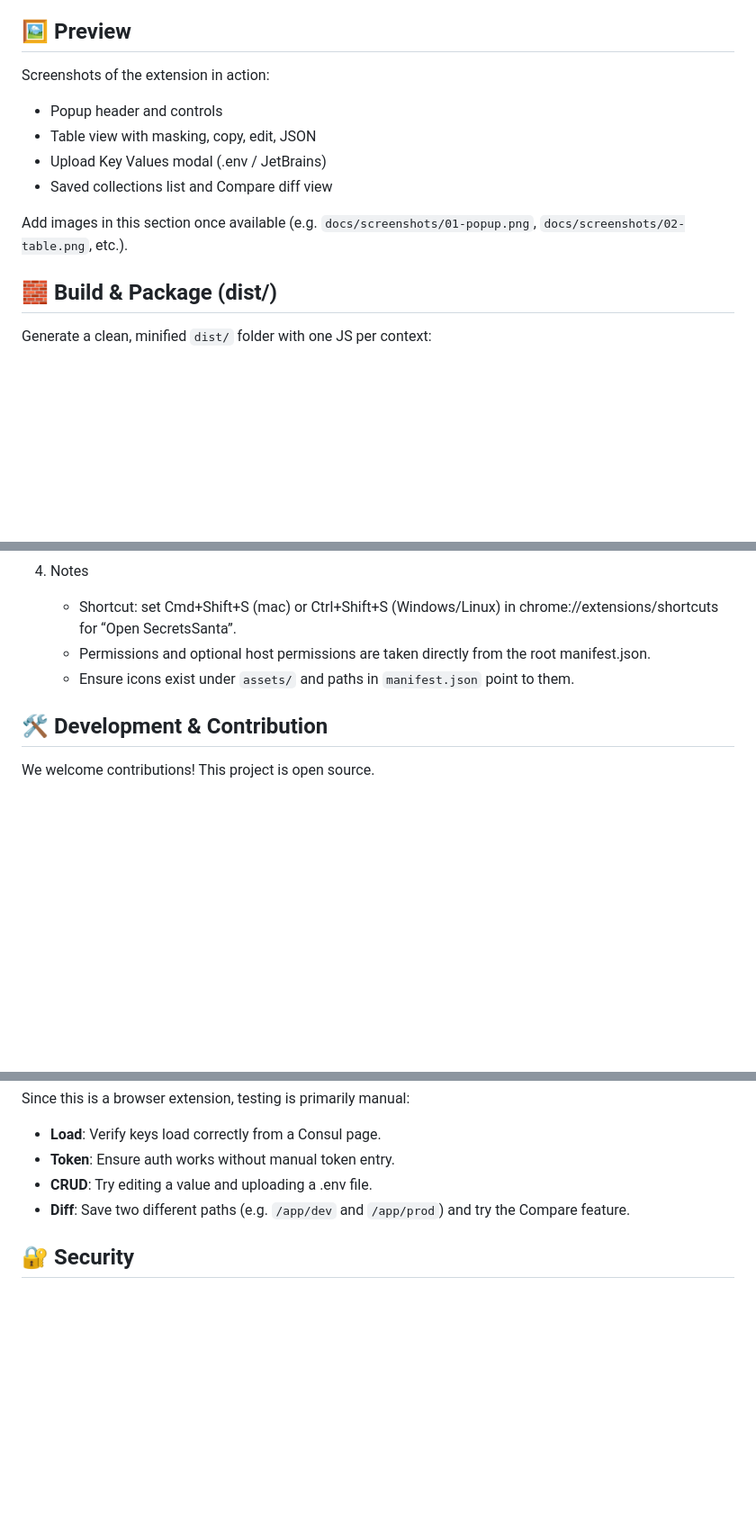
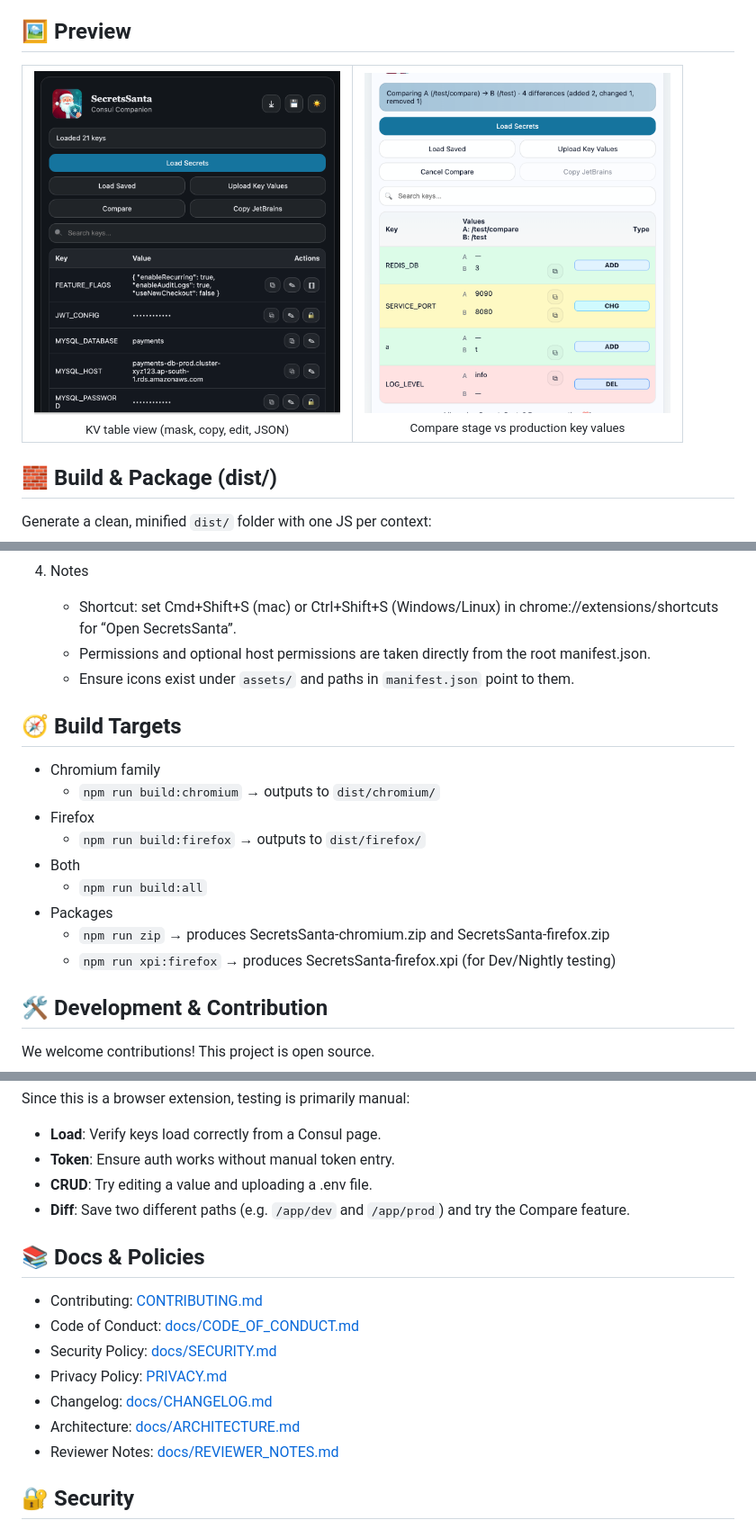
Before and after one commit to ninadsutrave/secrets-santa, a Markdown page: README.md, 3 parts joined by grey strips. Shown: that part at 90% size. GitHub-like rendering; pictures changed too: assets/screenshot1.png, assets/screenshot2.png (added); blank space fills up the shorter version.

```diff
--- a/README.md
+++ b/README.md
@@ -65,13 +71,18 @@ SecretsSanta works on all Chromium-based browsers and Firefox.
 
 ## 🖼️ Preview
 
-Screenshots of the extension in action:
-- Popup header and controls
-- Table view with masking, copy, edit, JSON
-- Upload Key Values modal (.env / JetBrains)
-- Saved collections list and Compare diff view
-
-Add images in this section once available (e.g. `docs/screenshots/01-popup.png`, `docs/screenshots/02-table.png`, etc.).
+ <table>
+   <tr>
+     <td align="center">
+       <img src="assets/screenshot1.png" alt="KV table view (mask, copy, edit, JSON)" width="340" /><br/>
+       <sub>KV table view (mask, copy, edit, JSON)</sub>
+     </td>
+     <td align="center">
+       <img src="assets/screenshot2.png" alt="Compare stage vs production key values" width="340" /><br/>
+       <sub>Compare stage vs production key values</sub>
+     </td>
+   </tr>
+ </table>
 
 ## 🧱 Build & Package (dist/)
 
@@ -104,6 +115,18 @@ Generate a clean, minified `dist/` folder with one JS per context:
    - Permissions and optional host permissions are taken directly from the root manifest.json.
    - Ensure icons exist under `assets/` and paths in `manifest.json` point to them.
 
+## 🧭 Build Targets
+
+- Chromium family
+  - `npm run build:chromium` → outputs to `dist/chromium/`
+- Firefox
+  - `npm run build:firefox` → outputs to `dist/firefox/`
+- Both
+  - `npm run build:all`
+- Packages
+  - `npm run zip` → produces SecretsSanta-chromium.zip and SecretsSanta-firefox.zip
+  - `npm run xpi:firefox` → produces SecretsSanta-firefox.xpi (for Dev/Nightly testing)
+
 ## 🛠️ Development & Contribution
 
 We welcome contributions! This project is open source.
@@ -127,6 +150,16 @@ Since this is a browser extension, testing is primarily manual:
 - **CRUD**: Try editing a value and uploading a .env file.
 - **Diff**: Save two different paths (e.g. `/app/dev` and `/app/prod`) and try the Compare feature.
 
+## 📚 Docs & Policies
+
+- Contributing: [CONTRIBUTING.md](./CONTRIBUTING.md)
+- Code of Conduct: [docs/CODE_OF_CONDUCT.md](./docs/CODE_OF_CONDUCT.md)
+- Security Policy: [docs/SECURITY.md](./docs/SECURITY.md)
+- Privacy Policy: [PRIVACY.md](./PRIVACY.md)
+- Changelog: [docs/CHANGELOG.md](./docs/CHANGELOG.md)
+- Architecture: [docs/ARCHITECTURE.md](./docs/ARCHITECTURE.md)
+- Reviewer Notes: [docs/REVIEWER_NOTES.md](./docs/REVIEWER_NOTES.md)
+
 ## 🔐 Security
 
 - **Local Execution**: All logic runs locally in your browser.
```
Also changed, not shown: other parts of README.md (+6 -0 lines), .github/ISSUE_TEMPLATE/bug_report.md (added, +27 -0 lines), .github/ISSUE_TEMPLATE/feature_request.md (added, +15 -0 lines), .github/PULL_REQUEST_TEMPLATE.md (added, +19 -0 lines), docs/ARCHITECTURE.md (added, +38 -0 lines), docs/CHANGELOG.md (added, +10 -0 lines), docs/CODE_OF_CONDUCT.md (added, +20 -0 lines), docs/REVIEWER_NOTES.md (added, +30 -0 lines), docs/SECURITY.md (added, +19 -0 lines), assets/screenhot2.png (deleted).
